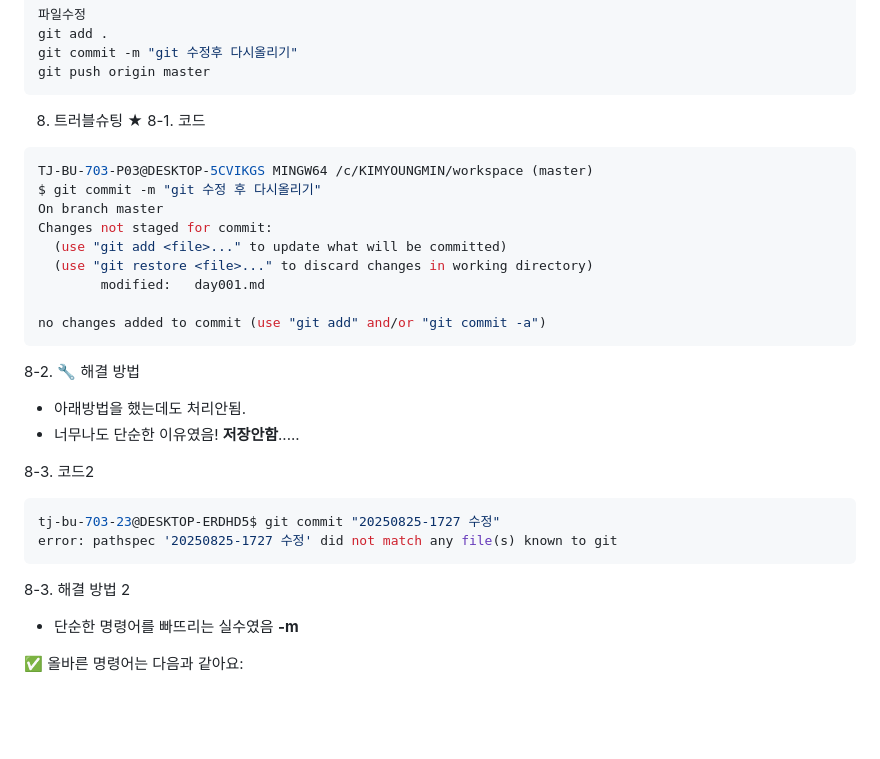
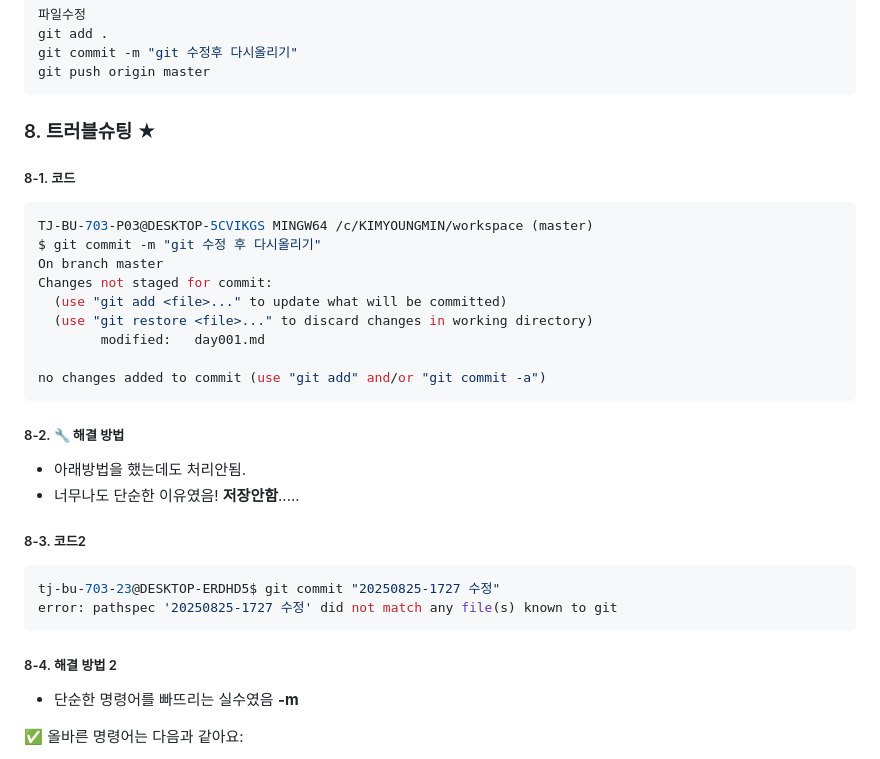
Before and after one commit to suda77881/fullstack_junyong, a Markdown page: day001.md, the part around the change. Drawn GitHub-style; blank space fills up the shorter version.

Commit message:
202508251738 트러블슈팅 해결 최종

````diff
--- a/day001.md
+++ b/day001.md
@@ -61,8 +61,8 @@ git commit -m "git 수정후 다시올리기"
 git push origin master
 ```
 
-8. 트러블슈팅 ★
-8-1. 코드
+### 8. 트러블슈팅 ★
+##### 8-1. 코드
 ```bash
 TJ-BU-703-P03@DESKTOP-5CVIKGS MINGW64 /c/KIMYOUNGMIN/workspace (master)
 $ git commit -m "git 수정 후 다시올리기"
@@ -74,17 +74,17 @@ Changes not staged for commit:
 
 no changes added to commit (use "git add" and/or "git commit -a")
 ```
-8-2. 🔧 해결 방법
+##### 8-2. 🔧 해결 방법
 - 아래방법을 했는데도 처리안됨.
 - 너무나도 단순한 이유였음! **저장안함**.....
 
-8-3. 코드2
+##### 8-3. 코드2
 ```bash
 tj-bu-703-23@DESKTOP-ERDHD5$ git commit "20250825-1727 수정"
 error: pathspec '20250825-1727 수정' did not match any file(s) known to git
 ```
 
-8-3. 해결 방법 2
+##### 8-4. 해결 방법 2
 
 - 단순한 명령어를 빠뜨리는 실수였음 **-m**
 
````
